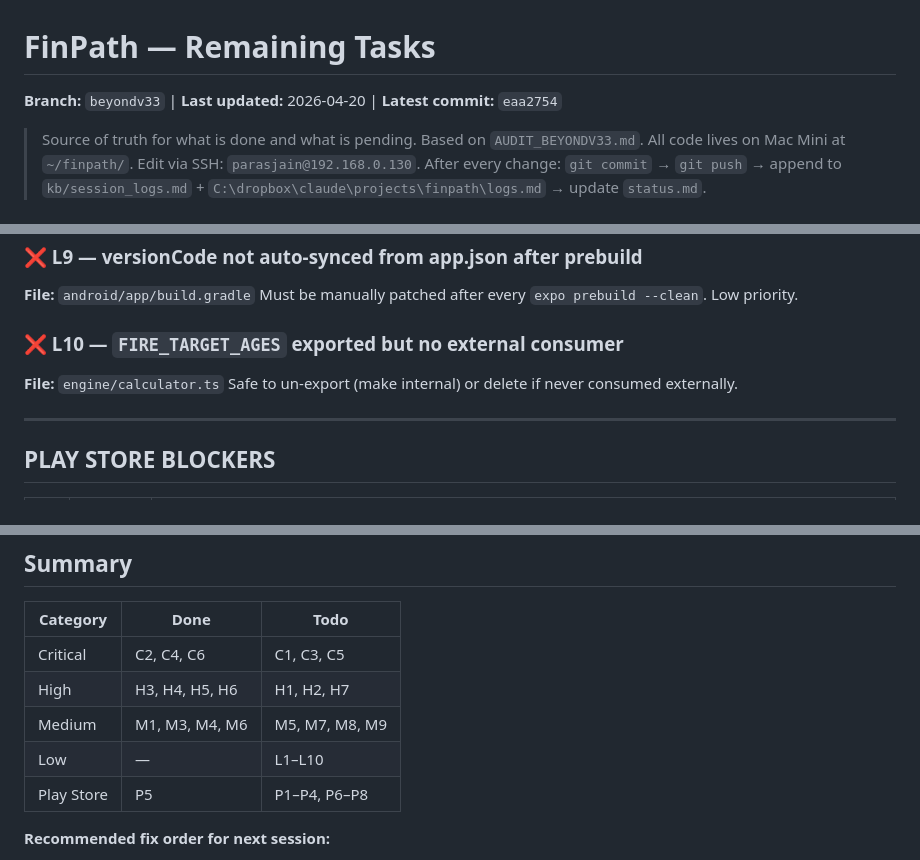
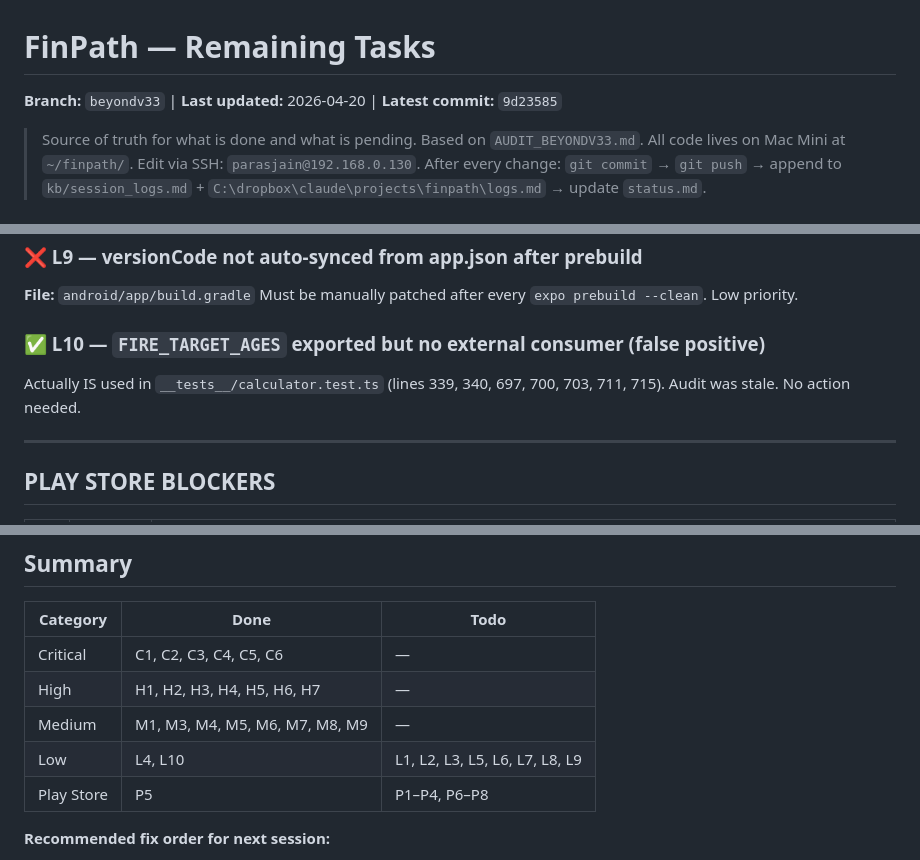
Before and after one commit to parasjaing8/finpath, a Markdown page: kb/TASKS.md, 3 parts joined by grey strips. GitHub-like rendering.

```diff
--- a/kb/TASKS.md
+++ b/kb/TASKS.md
@@ -1,5 +1,5 @@
 # FinPath — Remaining Tasks
-**Branch:** `beyondv33` | **Last updated:** 2026-04-20 | **Latest commit:** `eaa2754`
+**Branch:** `beyondv33` | **Last updated:** 2026-04-20 | **Latest commit:** `9d23585`
 
 > Source of truth for what is done and what is pending. Based on `AUDIT_BEYONDV33.md`.
 > All code lives on Mac Mini at `~/finpath/`. Edit via SSH: `parasjain@192.168.0.130`.
@@ -199,9 +119,8 @@ Workaround documented in `CLAUDE.md`. Fix the regex so `expo prebuild --clean` a
 **File:** `android/app/build.gradle`
 Must be manually patched after every `expo prebuild --clean`. Low priority.
 
-### ❌ L10 — `FIRE_TARGET_AGES` exported but no external consumer
-**File:** `engine/calculator.ts`
-Safe to un-export (make internal) or delete if never consumed externally.
+### ✅ L10 — `FIRE_TARGET_AGES` exported but no external consumer (false positive)
+Actually IS used in `__tests__/calculator.test.ts` (lines 339, 340, 697, 700, 703, 711, 715). Audit was stale. No action needed.
 
 ---
 
@@ -224,10 +143,10 @@ Safe to un-export (make internal) or delete if never consumed externally.
 
 | Category | Done | Todo |
 |----------|------|------|
-| Critical | C2, C4, C6 | C1, C3, C5 |
-| High | H3, H4, H5, H6 | H1, H2, H7 |
-| Medium | M1, M3, M4, M6 | M5, M7, M8, M9 |
-| Low | — | L1–L10 |
+| Critical | C1, C2, C3, C4, C5, C6 | — |
+| High | H1, H2, H3, H4, H5, H6, H7 | — |
+| Medium | M1, M3, M4, M5, M6, M7, M8, M9 | — |
+| Low | L4, L10 | L1, L2, L3, L5, L6, L7, L8, L9 |
 | Play Store | P5 | P1–P4, P6–P8 |
 
 **Recommended fix order for next session:**
```
Also changed, not shown: other parts of kb/TASKS.md (+22 -102 lines).
